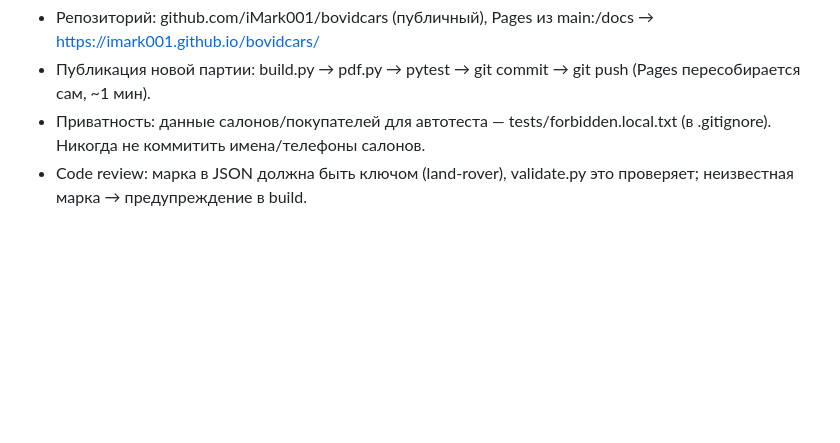
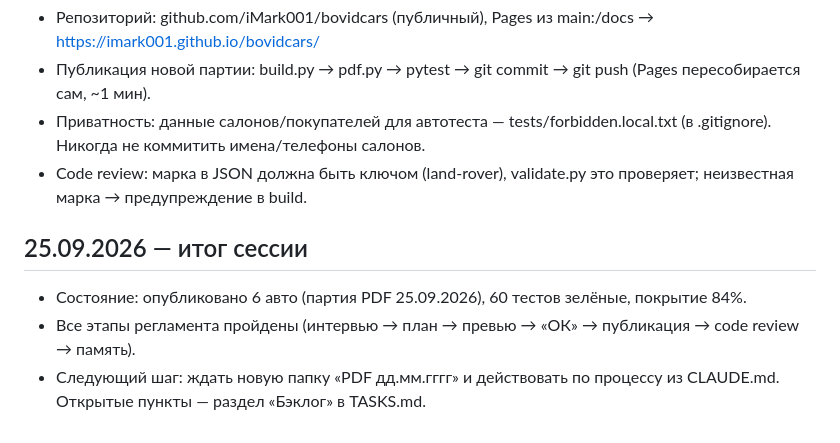
Before and after one commit to iMark001/bovidcars, a Markdown page: MEMORY.md, the part around the change. Drawn GitHub-style; blank space fills up the shorter version.

Commit message:
docs: итог сессии в MEMORY.md
Co-Authored-By: Claude Opus 5.5 <noreply@anthropic.com>

```diff
--- a/MEMORY.md
+++ b/MEMORY.md
@@ -23,3 +23,8 @@
 - Публикация новой партии: build.py → pdf.py → pytest → git commit → git push (Pages пересобирается сам, ~1 мин).
 - Приватность: данные салонов/покупателей для автотеста — tests/forbidden.local.txt (в .gitignore). Никогда не коммитить имена/телефоны салонов.
 - Code review: марка в JSON должна быть ключом (land-rover), validate.py это проверяет; неизвестная марка → предупреждение в build.
+
+## 25.09.2026 — итог сессии
+- Состояние: опубликовано 6 авто (партия PDF 25.09.2026), 60 тестов зелёные, покрытие 84%.
+- Все этапы регламента пройдены (интервью → план → превью → «ОК» → публикация → code review → память).
+- Следующий шаг: ждать новую папку «PDF дд.мм.гггг» и действовать по процессу из CLAUDE.md. Открытые пункты — раздел «Бэклог» в TASKS.md.
```
